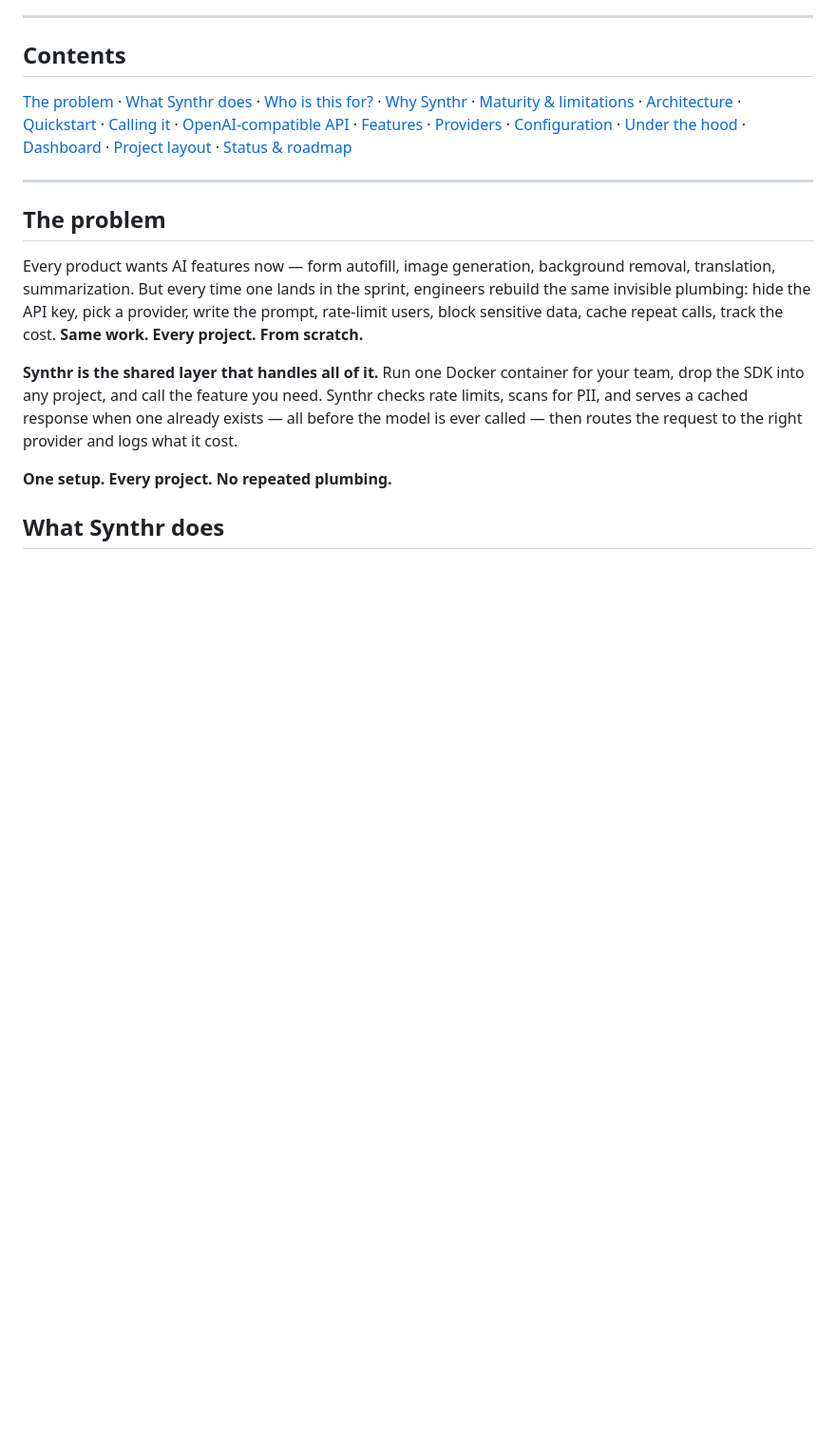
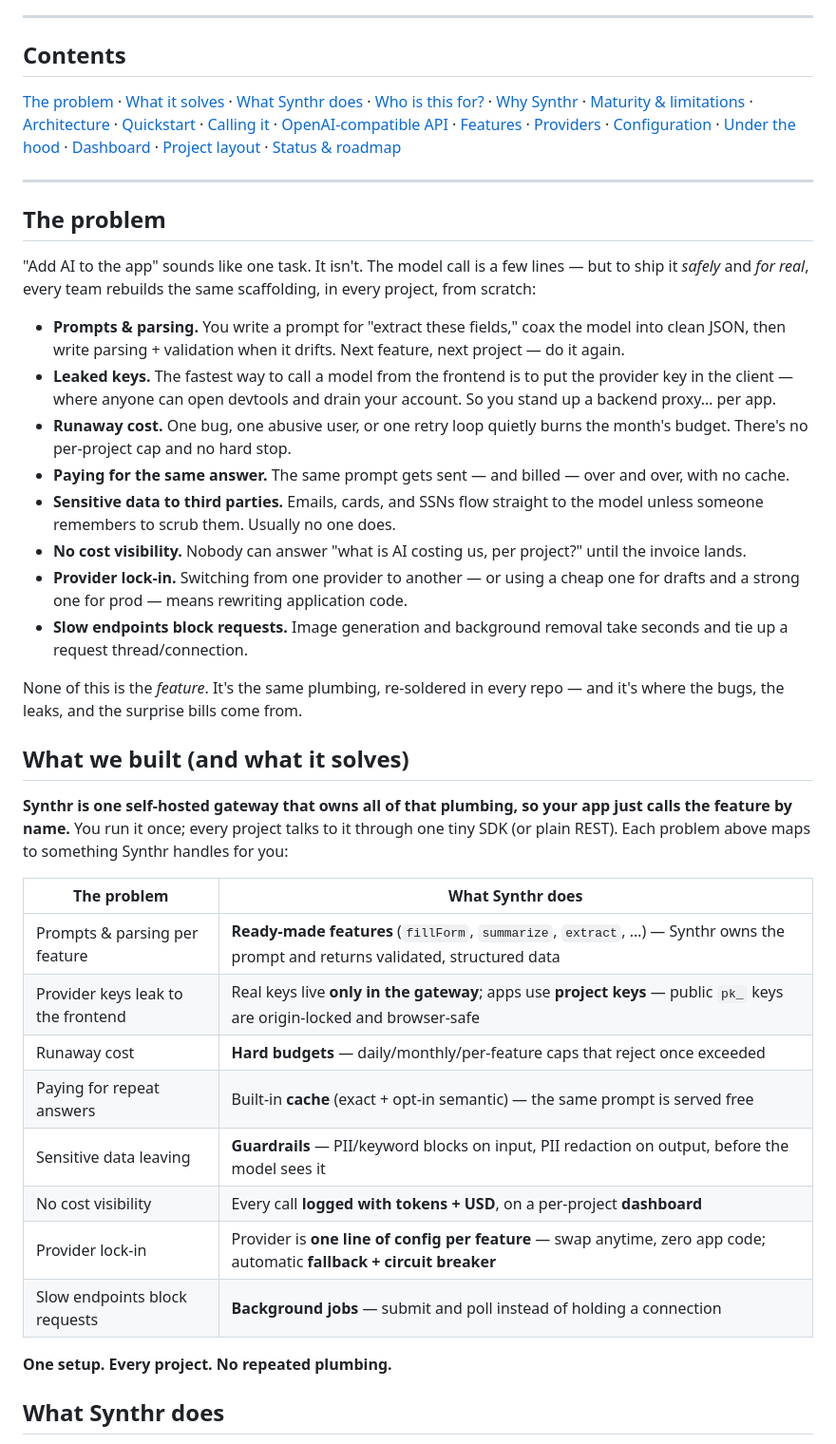
Before and after one commit to Sufian-Abu/synthr, a Markdown page: README.md, the part around the change. Shown at 95% size. Rendered like a GitHub page; blank space fills up the shorter version.

Commit message:
docs: enrich "The problem" — concrete pains + problem→solution mapping
Spell out what actually breaks when teams add AI per project (leaked keys,
retry-loop bills, repeat-answer spend, PII to third parties, no cost
visibility, provider lock-in, slow blocking endpoints), then a
"What we built (and what it solves)" table mapping each pain to the Synthr
feature that handles it.

```diff
--- a/README.md
+++ b/README.md
@@ -30,15 +30,39 @@ You call the feature by name; Synthr owns the prompt, the provider, and the plum
 
 ## Contents
 
-[The problem](#the-problem) · [What Synthr does](#what-synthr-does) · [Who is this for?](#who-is-this-for) · [Why Synthr](#why-synthr--vs-openai-sdk-litellm-langchain) · [Maturity & limitations](#maturity--limitations) · [Architecture](#architecture) · [Quickstart](#quickstart) · [Calling it](#calling-it) · [OpenAI-compatible API](#openai-compatible-api) · [Features](#features) · [Providers](#providers) · [Configuration](#configuration) · [Under the hood](#under-the-hood) · [Dashboard](#dashboard) · [Project layout](#project-layout) · [Status & roadmap](#status--roadmap)
+[The problem](#the-problem) · [What it solves](#what-we-built-and-what-it-solves) · [What Synthr does](#what-synthr-does) · [Who is this for?](#who-is-this-for) · [Why Synthr](#why-synthr--vs-openai-sdk-litellm-langchain) · [Maturity & limitations](#maturity--limitations) · [Architecture](#architecture) · [Quickstart](#quickstart) · [Calling it](#calling-it) · [OpenAI-compatible API](#openai-compatible-api) · [Features](#features) · [Providers](#providers) · [Configuration](#configuration) · [Under the hood](#under-the-hood) · [Dashboard](#dashboard) · [Project layout](#project-layout) · [Status & roadmap](#status--roadmap)
 
 ---
 
 ## The problem
 
-Every product wants AI features now — form autofill, image generation, background removal, translation, summarization. But every time one lands in the sprint, engineers rebuild the same invisible plumbing: hide the API key, pick a provider, write the prompt, rate-limit users, block sensitive data, cache repeat calls, track the cost. **Same work. Every project. From scratch.**
+"Add AI to the app" sounds like one task. It isn't. The model call is a few lines — but to ship it *safely* and *for real*, every team rebuilds the same scaffolding, in every project, from scratch:
 
-**Synthr is the shared layer that handles all of it.** Run one Docker container for your team, drop the SDK into any project, and call the feature you need. Synthr checks rate limits, scans for PII, and serves a cached response when one already exists — all before the model is ever called — then routes the request to the right provider and logs what it cost.
+- **Prompts & parsing.** You write a prompt for "extract these fields," coax the model into clean JSON, then write parsing + validation when it drifts. Next feature, next project — do it again.
+- **Leaked keys.** The fastest way to call a model from the frontend is to put the provider key in the client — where anyone can open devtools and drain your account. So you stand up a backend proxy… per app.
+- **Runaway cost.** One bug, one abusive user, or one retry loop quietly burns the month's budget. There's no per-project cap and no hard stop.
+- **Paying for the same answer.** The same prompt gets sent — and billed — over and over, with no cache.
+- **Sensitive data to third parties.** Emails, cards, and SSNs flow straight to the model unless someone remembers to scrub them. Usually no one does.
+- **No cost visibility.** Nobody can answer "what is AI costing us, per project?" until the invoice lands.
+- **Provider lock-in.** Switching from one provider to another — or using a cheap one for drafts and a strong one for prod — means rewriting application code.
+- **Slow endpoints block requests.** Image generation and background removal take seconds and tie up a request thread/connection.
+
+None of this is the *feature*. It's the same plumbing, re-soldered in every repo — and it's where the bugs, the leaks, and the surprise bills come from.
+
+## What we built (and what it solves)
+
+**Synthr is one self-hosted gateway that owns all of that plumbing, so your app just calls the feature by name.** You run it once; every project talks to it through one tiny SDK (or plain REST). Each problem above maps to something Synthr handles for you:
+
+| The problem | What Synthr does |
+|---|---|
+| Prompts & parsing per feature | **Ready-made features** (`fillForm`, `summarize`, `extract`, …) — Synthr owns the prompt and returns validated, structured data |
+| Provider keys leak to the frontend | Real keys live **only in the gateway**; apps use **project keys** — public `pk_` keys are origin-locked and browser-safe |
+| Runaway cost | **Hard budgets** — daily/monthly/per-feature caps that reject once exceeded |
+| Paying for repeat answers | Built-in **cache** (exact + opt-in semantic) — the same prompt is served free |
+| Sensitive data leaving | **Guardrails** — PII/keyword blocks on input, PII redaction on output, before the model sees it |
+| No cost visibility | Every call **logged with tokens + USD**, on a per-project **dashboard** |
+| Provider lock-in | Provider is **one line of config per feature** — swap anytime, zero app code; automatic **fallback + circuit breaker** |
+| Slow endpoints block requests | **Background jobs** — submit and poll instead of holding a connection |
 
 **One setup. Every project. No repeated plumbing.**
 
```
